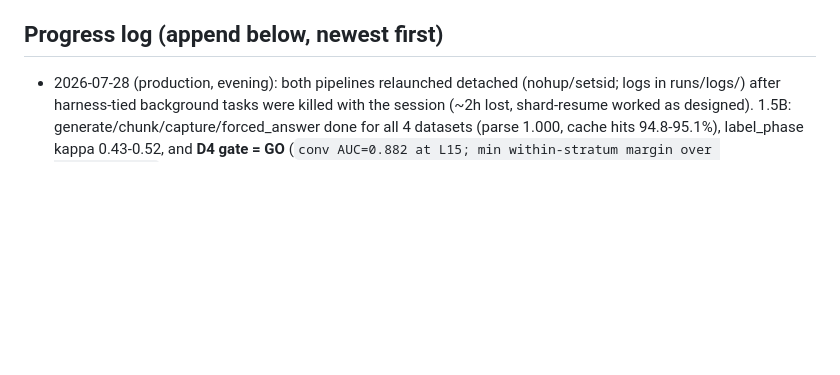
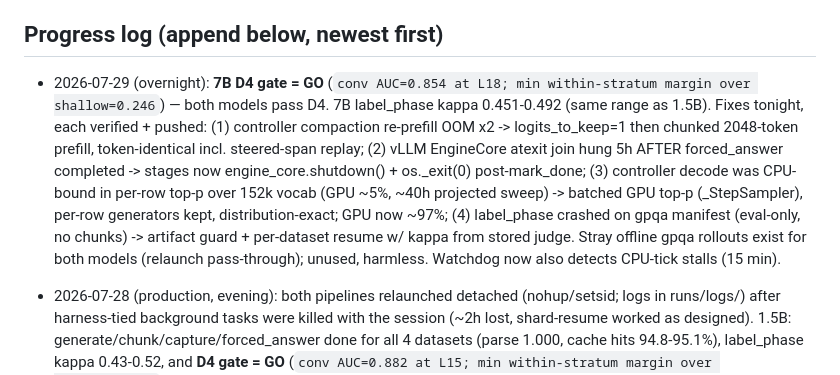
Before and after one commit to richard-shan/aaai, a Markdown page: STATUS.md, the part around the change. Drawn GitHub-style; blank space fills up the shorter version.

Commit message:
STATUS: 7B D4 gate GO (AUC 0.854, margin 0.246); overnight fix log
Co-Authored-By: Claude Fable 5 <noreply@anthropic.com>

```diff
--- a/STATUS.md
+++ b/STATUS.md
@@ -56,6 +56,21 @@ NOT DONE (this container was CPU-only with huggingface.co blocked):
 
 ## Progress log (append below, newest first)
 
+- 2026-07-29 (overnight): **7B D4 gate = GO** (`conv AUC=0.854 at L18; min
+  within-stratum margin over shallow=0.246`) — both models pass D4. 7B
+  label_phase kappa 0.451-0.492 (same range as 1.5B). Fixes tonight, each
+  verified + pushed: (1) controller compaction re-prefill OOM x2 ->
+  logits_to_keep=1 then chunked 2048-token prefill, token-identical incl.
+  steered-span replay; (2) vLLM EngineCore atexit join hung 5h AFTER
+  forced_answer completed -> stages now engine_core.shutdown() + os._exit(0)
+  post-mark_done; (3) controller decode was CPU-bound in per-row top-p over
+  152k vocab (GPU ~5%, ~40h projected sweep) -> batched GPU top-p
+  (_StepSampler), per-row generators kept, distribution-exact; GPU now ~97%;
+  (4) label_phase crashed on gpqa manifest (eval-only, no chunks) -> artifact
+  guard + per-dataset resume w/ kappa from stored judge. Stray offline gpqa
+  rollouts exist for both models (relaunch pass-through); unused, harmless.
+  Watchdog now also detects CPU-tick stalls (15 min).
+
 - 2026-07-28 (production, evening): both pipelines relaunched detached
   (nohup/setsid; logs in runs/logs/) after harness-tied background tasks were
   killed with the session (~2h lost, shard-resume worked as designed). 1.5B:
```
